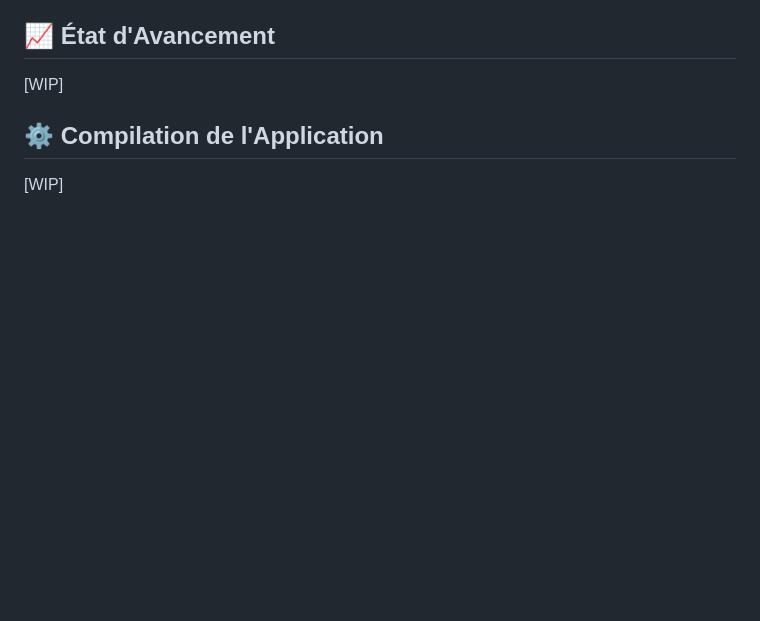
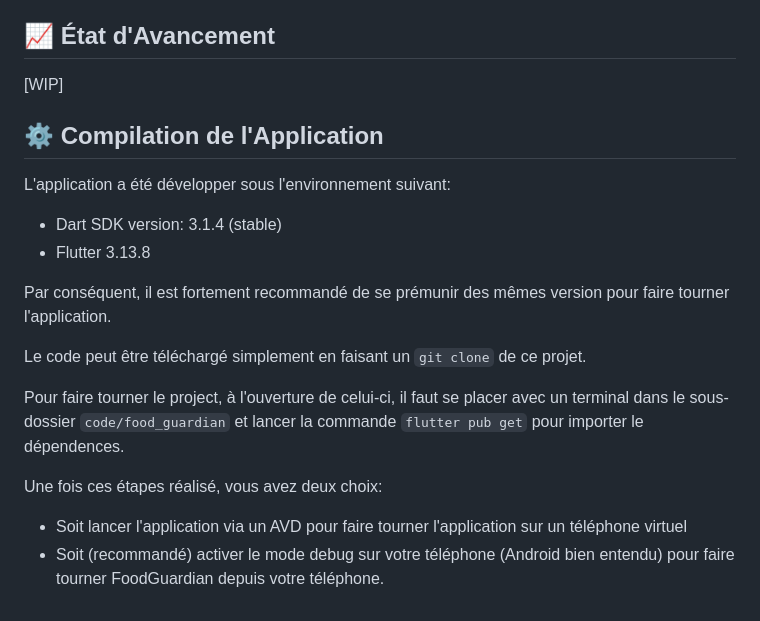
Before and after one commit to andreadalmolinhepl/food_guardian, a Markdown page: README.md, the part around one of its changes. Drawn GitHub-style; blank space fills up the shorter version.

Commit message:
Updating README with code running instructions

```diff
--- a/README.md
+++ b/README.md
@@ -180,4 +180,18 @@ Food Guardian s'adresse à tous les amateurs de nourriture soucieux de leur sant
 
 ## ⚙️ Compilation de l'Application
 
-[WIP]
+L'application a été développer sous l'environnement suivant:
+
+- Dart SDK version: 3.1.4 (stable)
+- Flutter 3.13.8
+
+Par conséquent, il est fortement recommandé de se prémunir des mêmes version pour faire tourner l'application.
+
+Le code peut être téléchargé simplement en faisant un `git clone` de ce projet.
+
+Pour faire tourner le project, à l'ouverture de celui-ci, il faut se placer avec un terminal dans le sous-dossier `code/food_guardian` et lancer la commande `flutter pub get`
+pour importer le dépendences.
+
+Une fois ces étapes réalisé, vous avez deux choix:
+- Soit lancer l'application via un AVD pour faire tourner l'application sur un téléphone virtuel
+- Soit (recommandé) activer le mode debug sur votre téléphone (Android bien entendu) pour faire tourner FoodGuardian depuis votre téléphone.
```
Also changed, not shown: other parts of README.md (+13 -13 lines).
